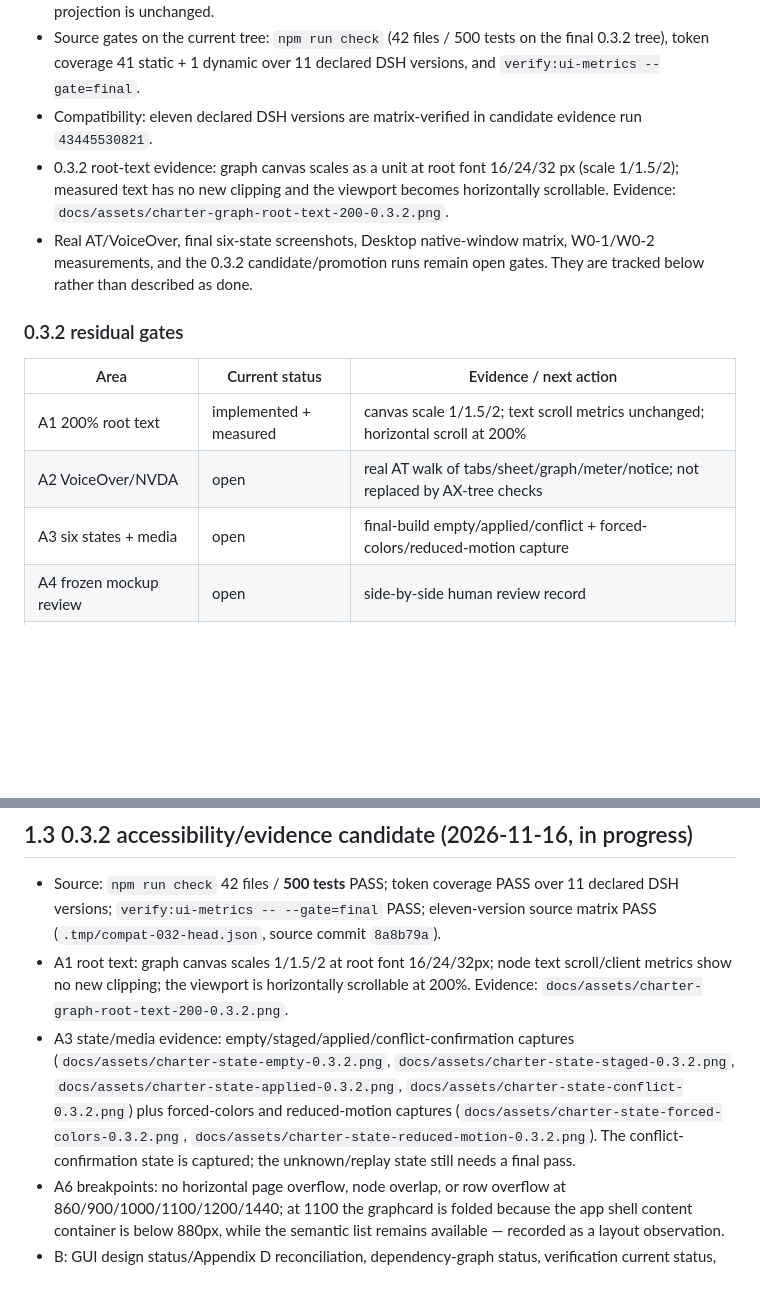
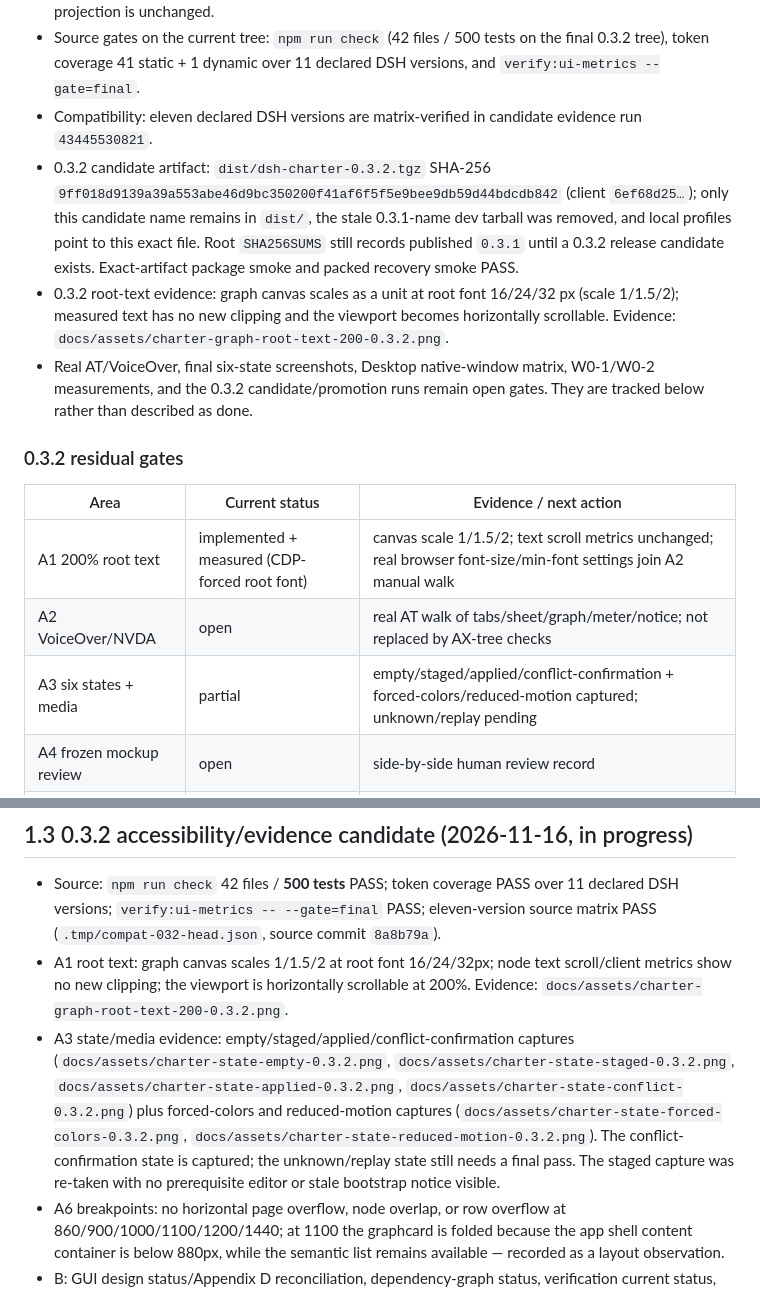
Before and after one commit to centella-cream/dsh-charter, a Markdown page: docs/verification.md, 2 parts joined by grey strips. GitHub-like rendering; blank space fills up the shorter version.

```diff
--- a/docs/verification.md
+++ b/docs/verification.md
@@ -24,6 +24,11 @@ Environment: macOS, Node `v22.23.1`, npm `12.0.2`, pnpm `12.3.4`. Local DSH deve
 - Source gates on the current tree: `npm run check` (42 files / 500 tests on the final 0.3.2 tree),
   token coverage 41 static + 1 dynamic over 11 declared DSH versions, and `verify:ui-metrics --gate=final`.
 - Compatibility: eleven declared DSH versions are matrix-verified in candidate evidence run `43445530821`.
+- 0.3.2 candidate artifact: `dist/dsh-charter-0.3.2.tgz` SHA-256
+  `9ff018d9139a39a553abe46d9bc350200f41af6f5f5e9bee9db59d44bdcdb842` (client `6ef68d25…`); only this
+  candidate name remains in `dist/`, the stale 0.3.1-name dev tarball was removed, and local profiles point to
+  this exact file. Root `SHA256SUMS` still records published `0.3.1` until a 0.3.2 release candidate exists.
+  Exact-artifact package smoke and packed recovery smoke PASS.
 - 0.3.2 root-text evidence: graph canvas scales as a unit at root font 16/24/32 px (scale 1/1.5/2); measured
   text has no new clipping and the viewport becomes horizontally scrollable. Evidence:
   `docs/assets/charter-graph-root-text-200-0.3.2.png`.
@@ -34,9 +39,9 @@ Environment: macOS, Node `v22.23.1`, npm `12.0.2`, pnpm `12.3.4`. Local DSH deve
 
 | Area | Current status | Evidence / next action |
 | --- | --- | --- |
-| A1 200% root text | implemented + measured | canvas scale 1/1.5/2; text scroll metrics unchanged; horizontal scroll at 200% |
+| A1 200% root text | implemented + measured (CDP-forced root font) | canvas scale 1/1.5/2; text scroll metrics unchanged; real browser font-size/min-font settings join A2 manual walk |
 | A2 VoiceOver/NVDA | open | real AT walk of tabs/sheet/graph/meter/notice; not replaced by AX-tree checks |
-| A3 six states + media | open | final-build empty/applied/conflict + forced-colors/reduced-motion capture |
+| A3 six states + media | partial | empty/staged/applied/conflict-confirmation + forced-colors/reduced-motion captured; unknown/replay pending |
 | A4 frozen mockup review | open | side-by-side human review record |
 | A5 Desktop native window | open | Electron window/ABI matrix |
 | A6 W0-1/W0-2 | open | breakpoint/column and line-capacity measurements after px geometry |
@@ -330,7 +335,7 @@ rm -rf .tmp
   new clipping; the viewport is horizontally scrollable at 200%. Evidence:
   `docs/assets/charter-graph-root-text-200-0.3.2.png`.
 - A3 state/media evidence: empty/staged/applied/conflict-confirmation captures (`docs/assets/charter-state-empty-0.3.2.png`,
-  `docs/assets/charter-state-staged-0.3.2.png`, `docs/assets/charter-state-applied-0.3.2.png`, `docs/assets/charter-state-conflict-0.3.2.png`) plus forced-colors and reduced-motion captures (`docs/assets/charter-state-forced-colors-0.3.2.png`, `docs/assets/charter-state-reduced-motion-0.3.2.png`). The conflict-confirmation state is captured; the unknown/replay state still needs a final pass.
+  `docs/assets/charter-state-staged-0.3.2.png`, `docs/assets/charter-state-applied-0.3.2.png`, `docs/assets/charter-state-conflict-0.3.2.png`) plus forced-colors and reduced-motion captures (`docs/assets/charter-state-forced-colors-0.3.2.png`, `docs/assets/charter-state-reduced-motion-0.3.2.png`). The conflict-confirmation state is captured; the unknown/replay state still needs a final pass. The staged capture was re-taken with no prerequisite editor or stale bootstrap notice visible.
 - A6 breakpoints: no horizontal page overflow, node overlap, or row overflow at 860/900/1000/1100/1200/1440;
   at 1100 the graphcard is folded because the app shell content container is below 880px, while the semantic
   list remains available — recorded as a layout observation.
```
Also changed, not shown: docs/release-notes/0.3.2.md (+8 -0 lines), docs/verification.zh.md (+10 -6 lines), docs/assets/charter-state-staged-0.3.2.png.
